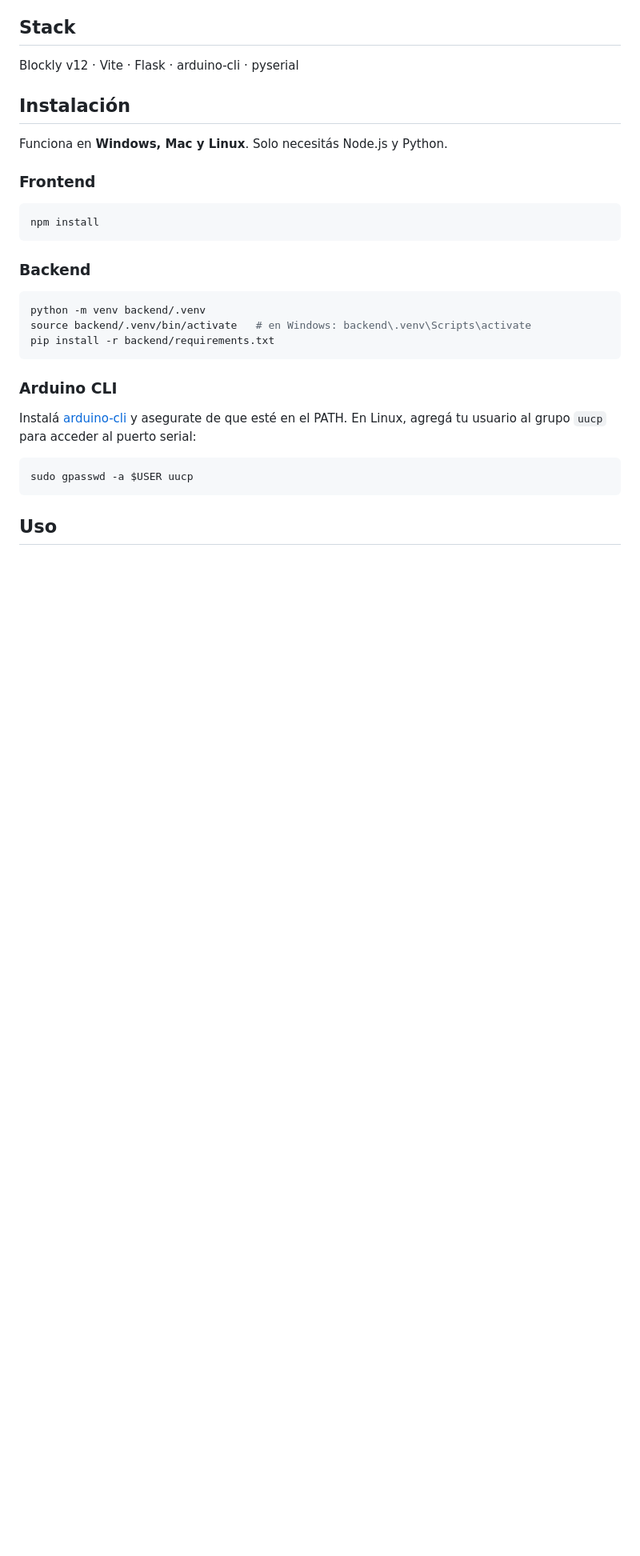
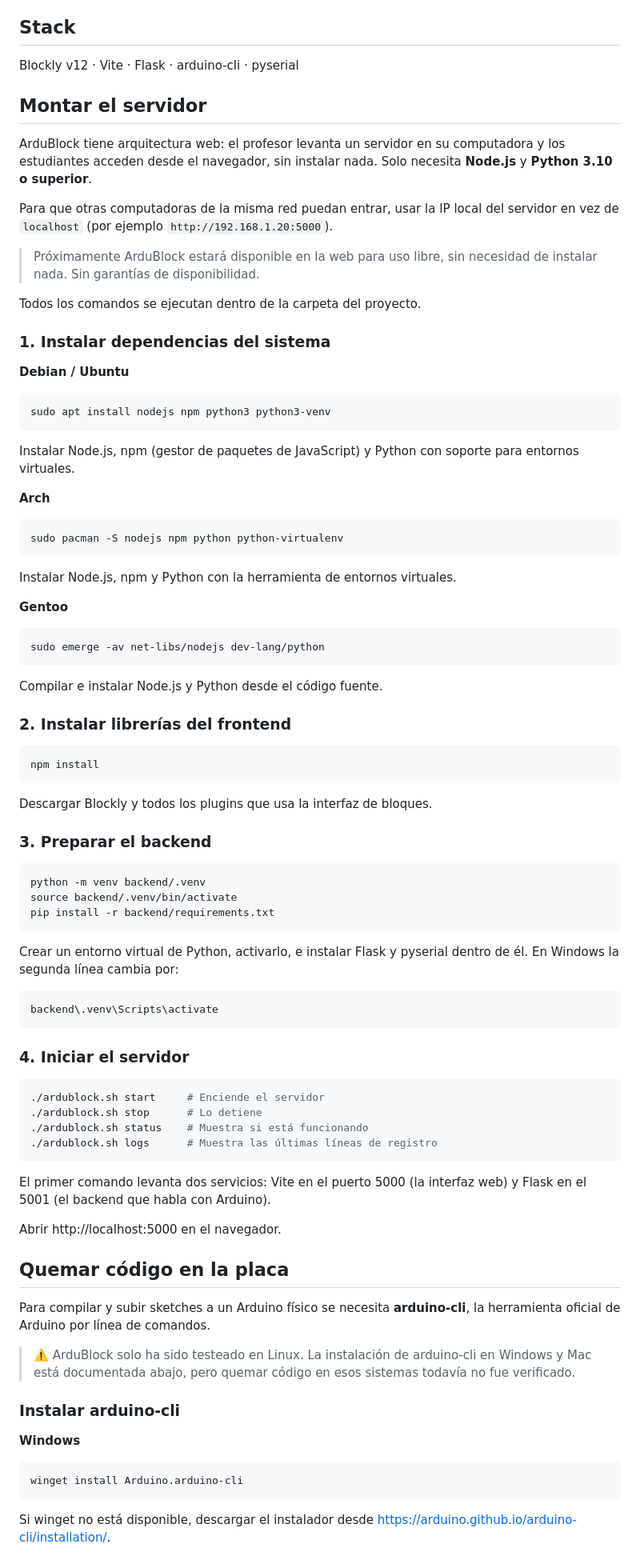
Before and after one commit to javdazdaz/ArduBlock, a Markdown page: README.md, the part around one of its changes. Shown at 80% size. Rendered like a GitHub page; blank space fills up the shorter version.

Commit message:
README: sección de instalación por distro

````diff
--- a/README.md
+++ b/README.md
@@ -16,33 +16,90 @@ control de flujo.
 
 Blockly v12 · Vite · Flask · arduino-cli · pyserial
 
-## Instalación
+## Montar el servidor
 
-Funciona en **Windows, Mac y Linux**. Solo necesitás Node.js y Python.
+ArduBlock tiene arquitectura web: el profesor levanta un servidor en su
+computadora y los estudiantes acceden desde el navegador, sin instalar nada.
+Solo necesita **Node.js** y **Python 3.10 o superior**.
 
-### Frontend
+Para que otras computadoras de la misma red puedan entrar, usar la IP local
+del servidor en vez de `localhost` (por ejemplo `http://192.168.1.20:5000`).
+
+> Próximamente ArduBlock estará disponible en la web para uso libre, sin
+> necesidad de instalar nada. Sin garantías de disponibilidad.
+
+Todos los comandos se ejecutan dentro de la carpeta del proyecto.
+
+### 1. Instalar dependencias del sistema
+
+**Debian / Ubuntu**
+```bash
+sudo apt install nodejs npm python3 python3-venv
+```
+Instalar Node.js, npm (gestor de paquetes de JavaScript) y Python con soporte
+para entornos virtuales.
+
+**Arch**
+```bash
+sudo pacman -S nodejs npm python python-virtualenv
+```
+Instalar Node.js, npm y Python con la herramienta de entornos virtuales.
+
+**Gentoo**
+```bash
+sudo emerge -av net-libs/nodejs dev-lang/python
+```
+Compilar e instalar Node.js y Python desde el código fuente.
+
+### 2. Instalar librerías del frontend
 
 ```bash
 npm install
 ```
+Descargar Blockly y todos los plugins que usa la interfaz de bloques.
 
-### Backend
+### 3. Preparar el backend
 
 ```bash
 python -m venv backend/.venv
-source backend/.venv/bin/activate   # en Windows: backend\.venv\Scripts\activate
+source backend/.venv/bin/activate
 pip install -r backend/requirements.txt
 ```
+Crear un entorno virtual de Python, activarlo, e instalar Flask y pyserial dentro
+de él. En Windows la segunda línea cambia por:
+```bash
+backend\.venv\Scripts\activate
+```
 
-### Arduino CLI
-
-Instalá [arduino-cli](https://arduino.github.io/arduino-cli/) y asegurate de que
-esté en el PATH. En Linux, agregá tu usuario al grupo `uucp` para acceder al
-puerto serial:
+### 4. Iniciar el servidor
 
 ```bash
-sudo gpasswd -a $USER uucp
+./ardublock.sh start     # Enciende el servidor
+./ardublock.sh stop      # Lo detiene
+./ardublock.sh status    # Muestra si está funcionando
+./ardublock.sh logs      # Muestra las últimas líneas de registro
 ```
 
-## Uso
+El primer comando levanta dos servicios: Vite en el puerto 5000 (la interfaz web)
+y Flask en el 5001 (el backend que habla con Arduino).
 
+Abrir http://localhost:5000 en el navegador.
+
+## Quemar código en la placa
+
+Para compilar y subir sketches a un Arduino físico se necesita **arduino-cli**,
+la herramienta oficial de Arduino por línea de comandos.
+
+> ⚠️ ArduBlock solo ha sido testeado en Linux. La instalación de arduino-cli en
+> Windows y Mac está documentada abajo, pero quemar código en esos sistemas
+> todavía no fue verificado.
+
+### Instalar arduino-cli
+
+**Windows**
+```powershell
+winget install Arduino.arduino-cli
+```
+Si winget no está disponible, descargar el instalador desde
+https://arduino.github.io/arduino-cli/installation/.
+
````
Also changed, not shown: other parts of README.md (+38 -17 lines).
